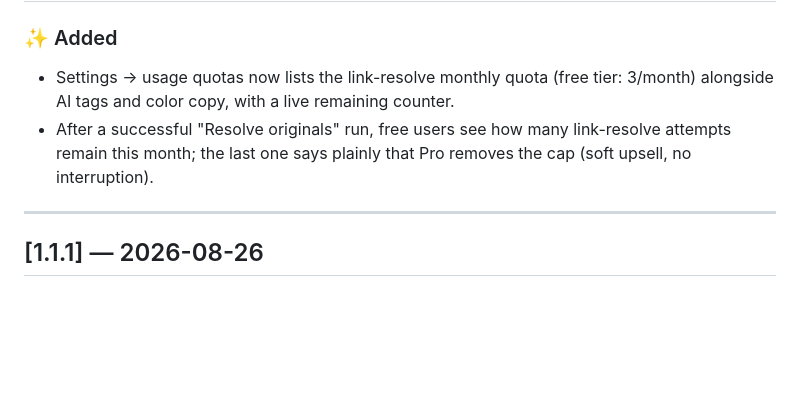
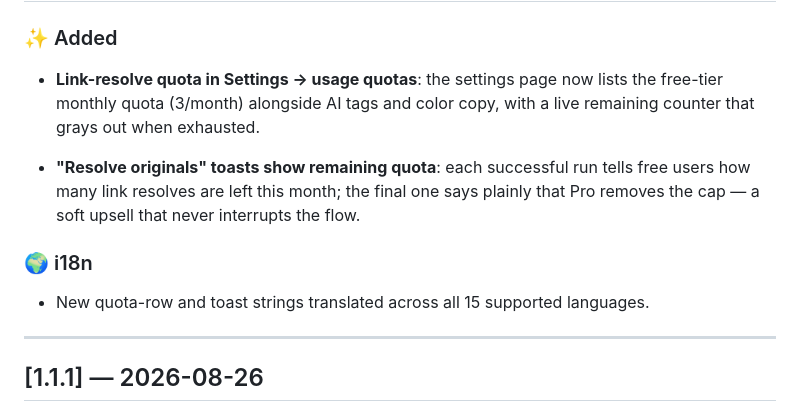
Before and after one commit to zbw-zbw/image-harvest, a Markdown page: CHANGELOG.md, the part around one of its changes. Drawn GitHub-style; blank space fills up the shorter version.

Commit message:
docs(changelog): prepare v1.1.2 release notes

```diff
--- a/CHANGELOG.md
+++ b/CHANGELOG.md
@@ -59,10 +63,12 @@ HOW TO ADD A NEW RELEASE ENTRY
 ### ✨ Added
 
-- Settings → usage quotas now lists the link-resolve monthly quota (free tier:
-  3/month) alongside AI tags and color copy, with a live remaining counter.
-- After a successful "Resolve originals" run, free users see how many
-  link-resolve attempts remain this month; the last one says plainly that Pro
-  removes the cap (soft upsell, no interruption).
+- **Link-resolve quota in Settings → usage quotas**: the settings page now lists the free-tier monthly quota (3/month) alongside AI tags and color copy, with a live remaining counter that grays out when exhausted.
+
+- **"Resolve originals" toasts show remaining quota**: each successful run tells free users how many link resolves are left this month; the final one says plainly that Pro removes the cap — a soft upsell that never interrupts the flow.
+
+### 🌍 i18n
+
+- New quota-row and toast strings translated across all 15 supported languages.
 
 ---
 
```
Also changed, not shown: other parts of CHANGELOG.md (+4 -0 lines), README.md (+4 -10 lines), README.zh-CN.md (+1 -1 lines).
